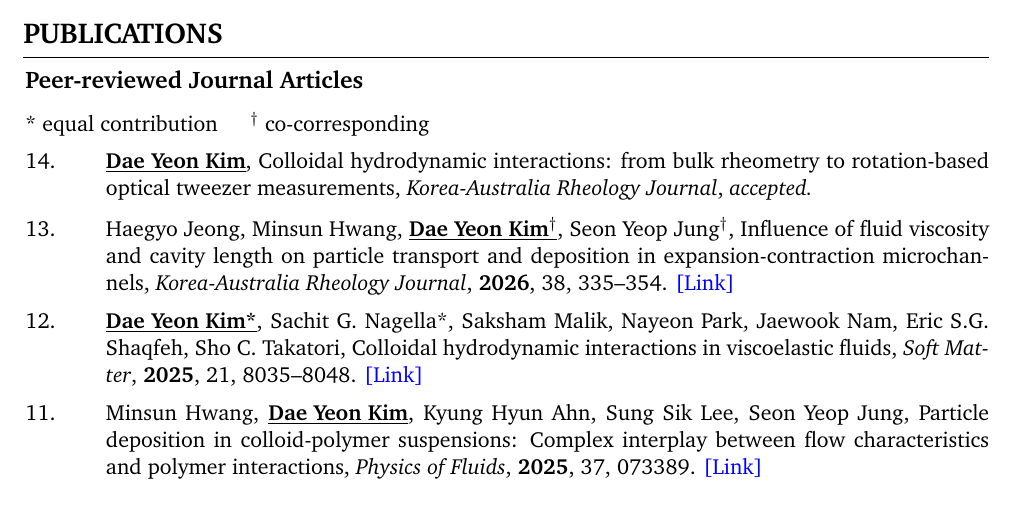
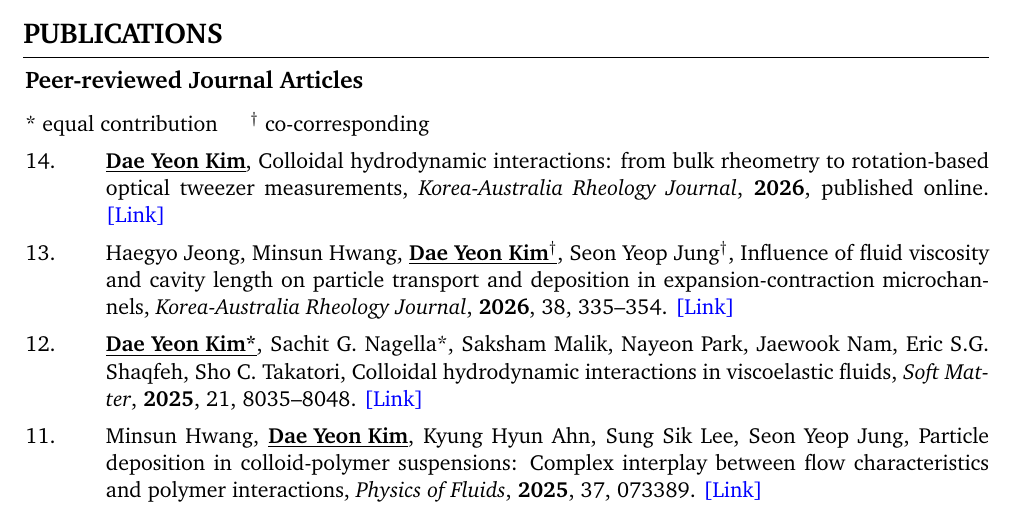
Before and after one commit to eodus727/dae-yeon-kim-cv, a LaTeX CV (CV_DYK.tex): part of page 2 of 5, cut so that both start at the same text. Compiled offline with pdfLaTeX.

Commit message:
KARJ review #14: published online (DOI 10.1007/s13367-026-00185-1)
Co-Authored-By: Claude Opus 5.5 <noreply@anthropic.com>

```diff
--- a/CV_DYK.tex
+++ b/CV_DYK.tex
@@ -438,7 +438,7 @@
 
     \begin{pubitem}{14.}{\textbf{\underline{Dae Yeon Kim}},
     Colloidal hydrodynamic interactions: from bulk rheometry to rotation-based optical tweezer measurements,
-    \textit{Korea-Australia Rheology Journal}, \textit{accepted.}}
+    \textit{Korea-Australia Rheology Journal}, \textbf{2026}, published online. \href{https://doi.org/10.1007/s13367-026-00185-1}{[Link]}}
     \end{pubitem}
 
     \vspace{0.3em}
```
